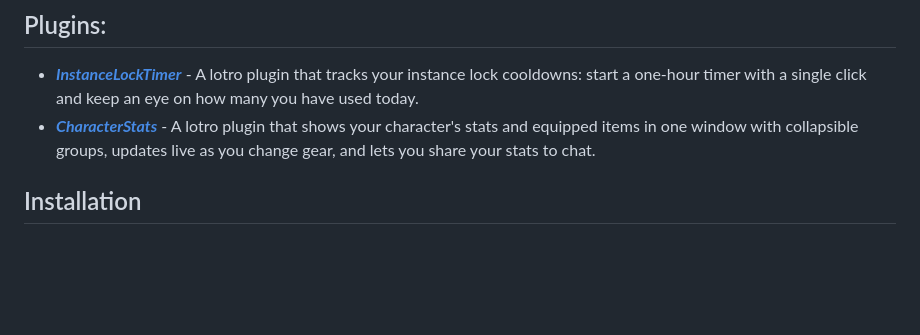
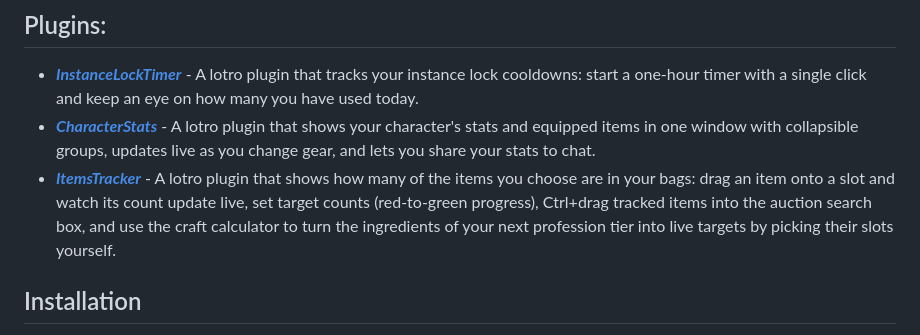
Before and after one commit to EBCEYS/lotro, a Markdown page: README.md, the part around the change. Rendered like a GitHub page; blank space fills up the shorter version.

Commit message:
ItemsTracker v1.0.0 - release

```diff
--- a/README.md
+++ b/README.md
@@ -6,6 +6,7 @@ A repository for collecting various useful items for The Lord of the Rings Onlin
 
 * [***InstanceLockTimer***](./plugins/InstanceLockTimer.md) - A lotro plugin that tracks your instance lock cooldowns: start a one-hour timer with a single click and keep an eye on how many you have used today.
 * [***CharacterStats***](./plugins/CharacterStats.md) - A lotro plugin that shows your character's stats and equipped items in one window with collapsible groups, updates live as you change gear, and lets you share your stats to chat.
+* [***ItemsTracker***](./plugins/ItemsTracker.md) - A lotro plugin that shows how many of the items you choose are in your bags: drag an item onto a slot and watch its count update live, set target counts (red-to-green progress), Ctrl+drag tracked items into the auction search box, and use the craft calculator to turn the ingredients of your next profession tier into live targets by picking their slots yourself.
 
 ## Installation
 
```
Also changed, not shown: plugins/ItemsTracker.md (added, +374 -0 lines), plugins/imgs/ItemsTracker1.png (added), plugins/imgs/ItemsTracker2.png (added), plugins/imgs/ItemsTracker3.png (added), 6 other files.
